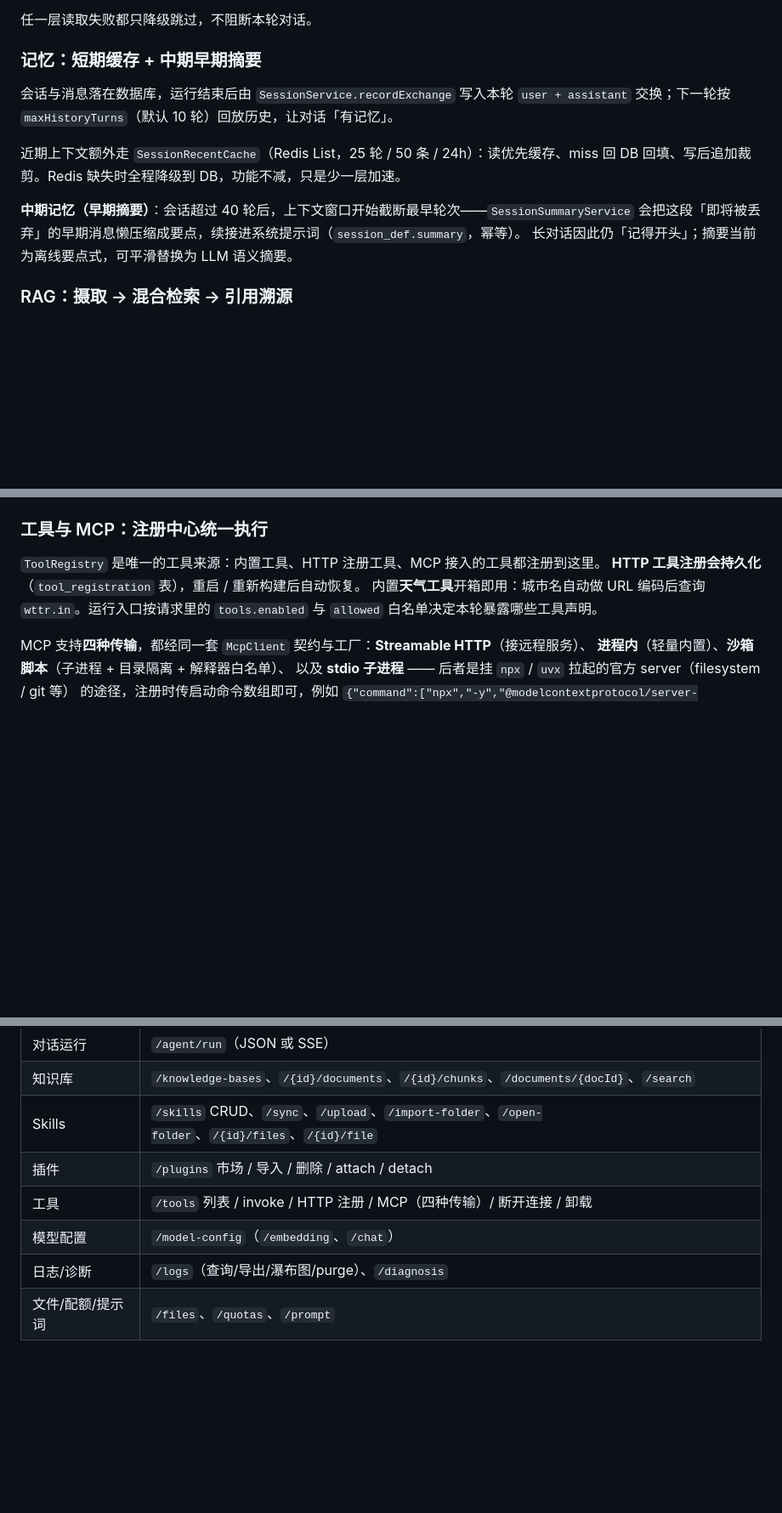
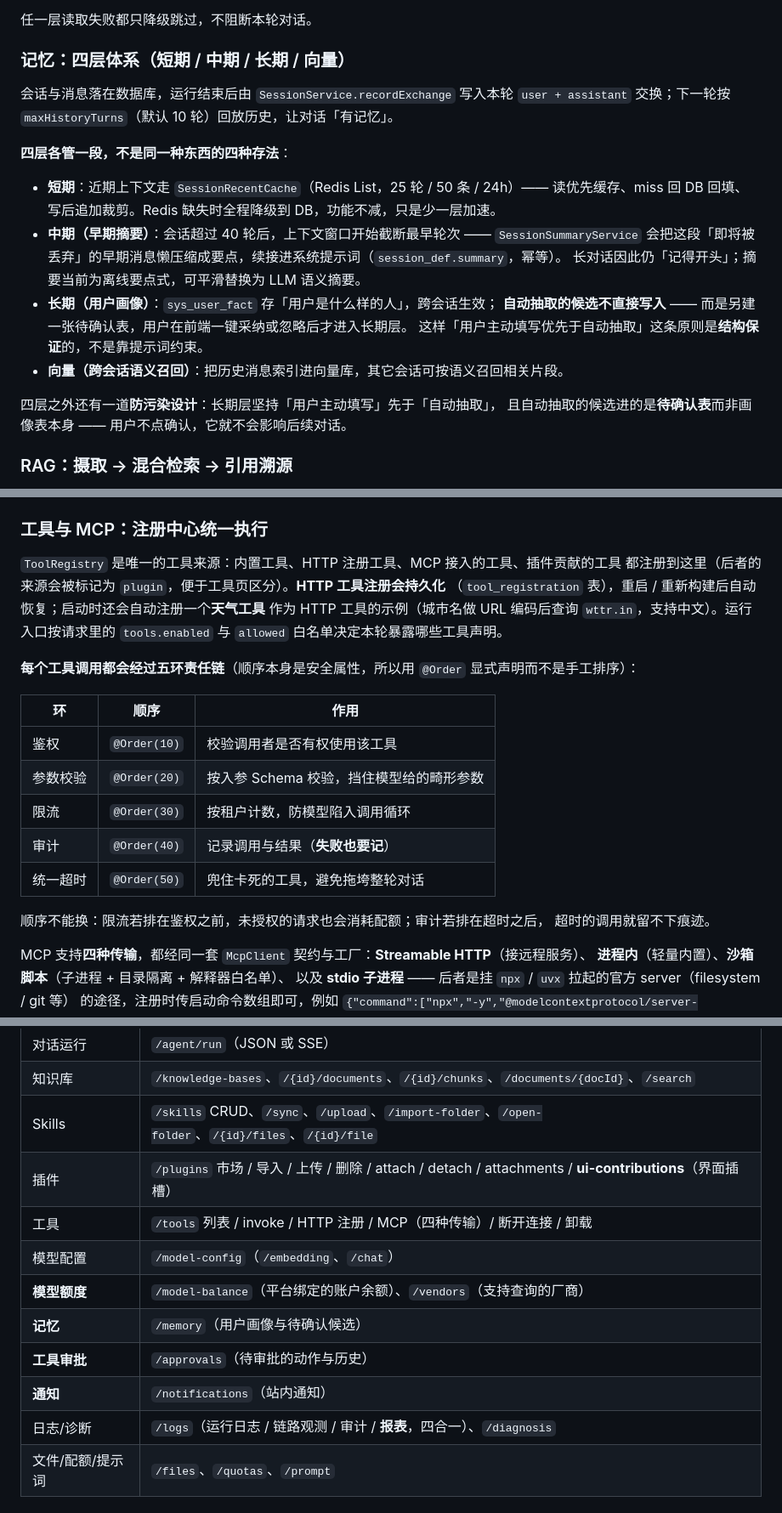
Before and after one commit to yjh16024/Agent-platform, a Markdown page: README.md, 3 parts joined by grey strips. Shown at 85% size. Rendered like a GitHub page; blank space fills up the shorter version.

```diff
--- a/README.md
+++ b/README.md
@@ -86,17 +89,25 @@
 
 任一层读取失败都只降级跳过，不阻断本轮对话。
 
-### 记忆：短期缓存 + 中期早期摘要
+### 记忆：四层体系（短期 / 中期 / 长期 / 向量）
 
 会话与消息落在数据库，运行结束后由 `SessionService.recordExchange` 写入本轮
 `user + assistant` 交换；下一轮按 `maxHistoryTurns`（默认 10 轮）回放历史，让对话「有记忆」。
 
-近期上下文额外走 `SessionRecentCache`（Redis List，25 轮 / 50 条 / 24h）：读优先缓存、miss
-回 DB 回填、写后追加裁剪。Redis 缺失时全程降级到 DB，功能不减，只是少一层加速。
+**四层各管一段，不是同一种东西的四种存法**：
 
-**中期记忆（早期摘要）**：会话超过 40 轮后，上下文窗口开始截断最早轮次——`SessionSummaryService`
-会把这段「即将被丢弃」的早期消息懒压缩成要点，续接进系统提示词（`session_def.summary`，幂等）。
-长对话因此仍「记得开头」；摘要当前为离线要点式，可平滑替换为 LLM 语义摘要。
+- **短期**：近期上下文走 `SessionRecentCache`（Redis List，25 轮 / 50 条 / 24h）——
+  读优先缓存、miss 回 DB 回填、写后追加裁剪。Redis 缺失时全程降级到 DB，功能不减，只是少一层加速。
+- **中期（早期摘要）**：会话超过 40 轮后，上下文窗口开始截断最早轮次 —— `SessionSummaryService`
+  会把这段「即将被丢弃」的早期消息懒压缩成要点，续接进系统提示词（`session_def.summary`，幂等）。
+  长对话因此仍「记得开头」；摘要当前为离线要点式，可平滑替换为 LLM 语义摘要。
+- **长期（用户画像）**：`sys_user_fact` 存「用户是什么样的人」，跨会话生效；
+  **自动抽取的候选不直接写入** —— 而是另建一张待确认表，用户在前端一键采纳或忽略后才进入长期层。
+  这样「用户主动填写优先于自动抽取」这条原则是**结构保证**的，不是靠提示词约束。
+- **向量（跨会话语义召回）**：把历史消息索引进向量库，其它会话可按语义召回相关片段。
+
+四层之外还有一道**防污染设计**：长期层坚持「用户主动填写」先于「自动抽取」，
+且自动抽取的候选进的是**待确认表**而非画像表本身 —— 用户不点确认，它就不会影响后续对话。
 
 ### RAG：摄取 → 混合检索 → 引用溯源
 
@@ -113,10 +124,24 @@
 
 ### 工具与 MCP：注册中心统一执行
 
-`ToolRegistry` 是唯一的工具来源：内置工具、HTTP 注册工具、MCP 接入的工具都注册到这里。
-**HTTP 工具注册会持久化**（`tool_registration` 表），重启 / 重新构建后自动恢复。
-内置**天气工具**开箱即用：城市名自动做 URL 编码后查询 `wttr.in`。运行入口按请求里的
+`ToolRegistry` 是唯一的工具来源：内置工具、HTTP 注册工具、MCP 接入的工具、插件贡献的工具
+都注册到这里（后者的来源会被标记为 `plugin`，便于工具页区分）。**HTTP 工具注册会持久化**
+（`tool_registration` 表），重启 / 重新构建后自动恢复；启动时还会自动注册一个**天气工具**
+作为 HTTP 工具的示例（城市名做 URL 编码后查询 `wttr.in`，支持中文）。运行入口按请求里的
 `tools.enabled` 与 `allowed` 白名单决定本轮暴露哪些工具声明。
+
+**每个工具调用都会经过五环责任链**（顺序本身是安全属性，所以用 `@Order` 显式声明而不是手工排序）：
+
+| 环 | 顺序 | 作用 |
+|----|------|------|
+| 鉴权 | `@Order(10)` | 校验调用者是否有权使用该工具 |
+| 参数校验 | `@Order(20)` | 按入参 Schema 校验，挡住模型给的畸形参数 |
+| 限流 | `@Order(30)` | 按租户计数，防模型陷入调用循环 |
+| 审计 | `@Order(40)` | 记录调用与结果（**失败也要记**） |
+| 统一超时 | `@Order(50)` | 兜住卡死的工具，避免拖垮整轮对话 |
+
+顺序不能换：限流若排在鉴权之前，未授权的请求也会消耗配额；审计若排在超时之后，
+超时的调用就留不下痕迹。
 
 MCP 支持**四种传输**，都经同一套 `McpClient` 契约与工厂：**Streamable HTTP**（接远程服务）、
 **进程内**（轻量内置）、**沙箱脚本**（子进程 + 目录隔离 + 解释器白名单）、
@@ -495,10 +555,14 @@ cd agent-platform-ui && npm install && npm run dev   # 访问 http://localhost:5
 | 对话运行 | `/agent/run`（JSON 或 SSE） |
 | 知识库 | `/knowledge-bases`、`/{id}/documents`、`/{id}/chunks`、`/documents/{docId}`、`/search` |
 | Skills | `/skills` CRUD、`/sync`、`/upload`、`/import-folder`、`/open-folder`、`/{id}/files`、`/{id}/file` |
-| 插件 | `/plugins` 市场 / 导入 / 删除 / attach / detach |
+| 插件 | `/plugins` 市场 / 导入 / 上传 / 删除 / attach / detach / attachments / **ui-contributions**（界面插槽） |
 | 工具 | `/tools` 列表 / invoke / HTTP 注册 / MCP（四种传输）/ 断开连接 / 卸载 |
 | 模型配置 | `/model-config`（`/embedding`、`/chat`） |
-| 日志/诊断 | `/logs`（查询/导出/瀑布图/purge）、`/diagnosis` |
+| **模型额度** | `/model-balance`（平台绑定的账户余额）、`/vendors`（支持查询的厂商） |
+| **记忆** | `/memory`（用户画像与待确认候选） |
+| **工具审批** | `/approvals`（待审批的动作与历史） |
+| **通知** | `/notifications`（站内通知） |
+| 日志/诊断 | `/logs`（运行日志 / 链路观测 / 审计 / **报表**，四合一）、`/diagnosis` |
 | 文件/配额/提示词 | `/files`、`/quotas`、`/prompt` |
 
 ## 日志与排查
```
Also changed, not shown: other parts of README.md (+48 -10 lines).
